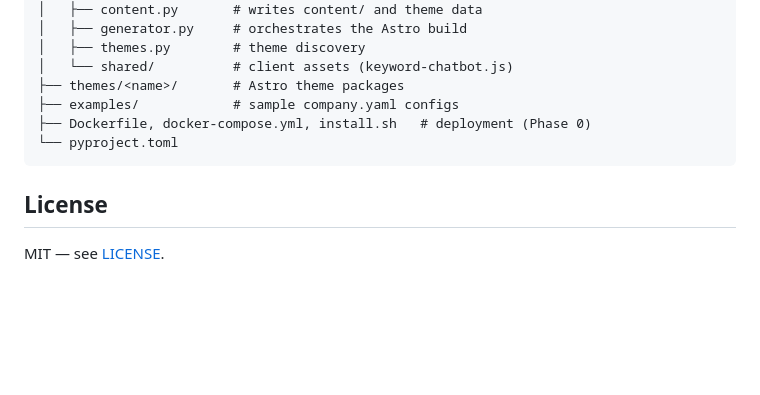
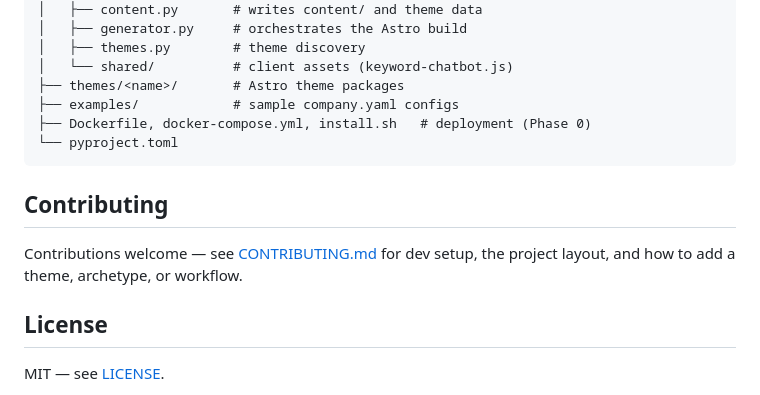
Before and after one commit to michael-borck/ensayo, a Markdown page: README.md, the part around one of its changes. Rendered like a GitHub page; blank space fills up the shorter version.

````diff
--- a/README.md
+++ b/README.md
@@ -235,6 +241,11 @@ ensayo/
 └── pyproject.toml
 ```
 
+## Contributing
+
+Contributions welcome — see [CONTRIBUTING.md](CONTRIBUTING.md) for dev setup, the
+project layout, and how to add a theme, archetype, or workflow.
+
 ## License
 
 MIT — see [LICENSE](LICENSE).
````
Also changed, not shown: other parts of README.md (+6 -0 lines), CONTRIBUTING.md (added, +68 -0 lines).
